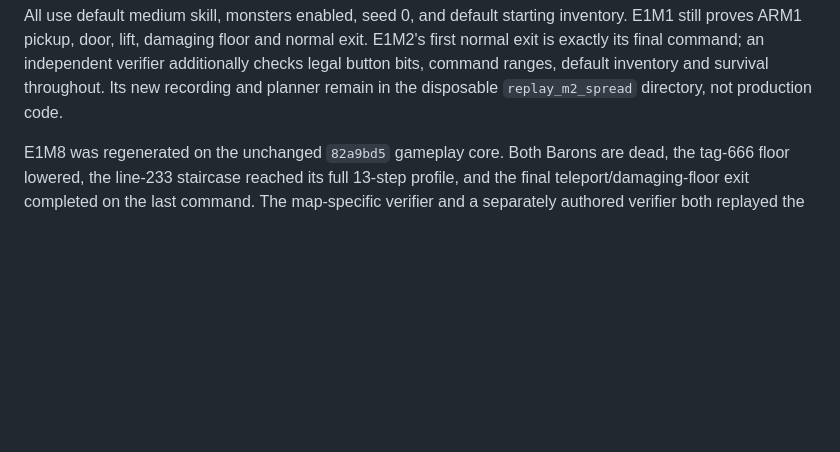
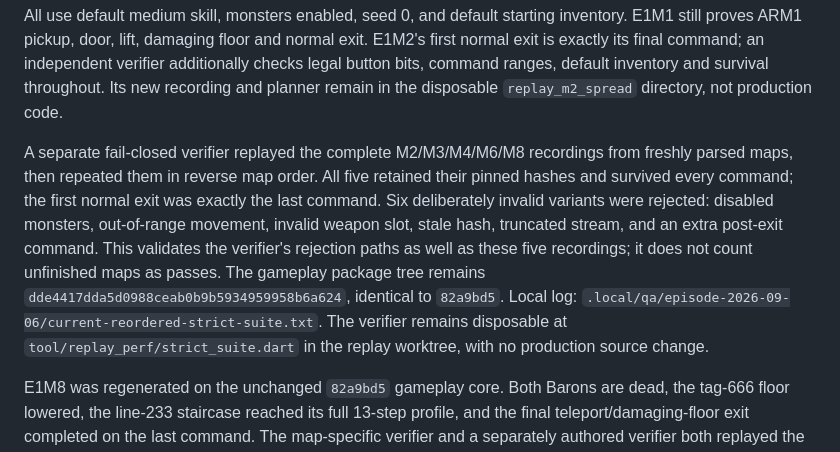
Before and after one commit to castletaste/doompeller, a Markdown page: docs/VERIFICATION.md, the part around the change. GitHub-like rendering; blank space fills up the shorter version.

Commit message:
Verify completed replay streams in reversed map order

```diff
--- a/docs/VERIFICATION.md
+++ b/docs/VERIFICATION.md
@@ -47,6 +47,19 @@ exit. E1M2's first normal exit is exactly its final command; an independent
 verifier additionally checks legal button bits, command ranges, default inventory
 and survival throughout. Its new recording and planner remain in the disposable
 `replay_m2_spread` directory, not production code.
+
+A separate fail-closed verifier replayed the complete M2/M3/M4/M6/M8
+recordings from freshly parsed maps, then repeated them in reverse map order.
+All five retained their pinned hashes and survived every command; the first
+normal exit was exactly the last command. Six deliberately invalid variants
+were rejected: disabled monsters, out-of-range movement, invalid weapon slot,
+stale hash, truncated stream, and an extra post-exit command. This validates
+the verifier's rejection paths as well as these five recordings; it does not
+count unfinished maps as passes. The gameplay package tree remains
+`dde4417dda5d0988ceab0b9b5934959958b6a624`, identical to `82a9bd5`.
+Local log: `.local/qa/episode-2026-09-06/current-reordered-strict-suite.txt`.
+The verifier remains disposable at `tool/replay_perf/strict_suite.dart` in
+the replay worktree, with no production source change.
 
 E1M8 was regenerated on the unchanged `82a9bd5` gameplay core. Both Barons
 are dead, the tag-666 floor lowered, the line-233 staircase reached its full
```
